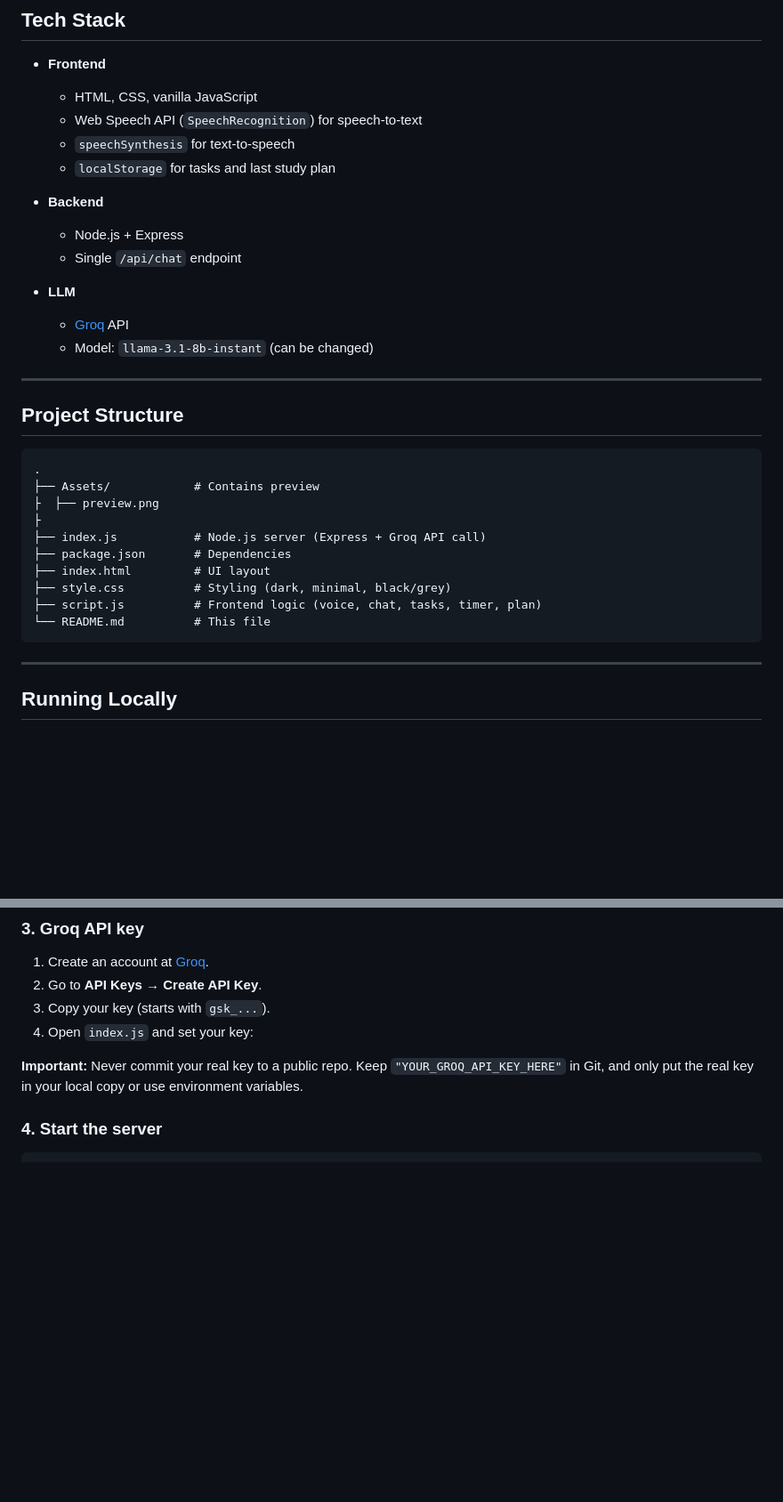
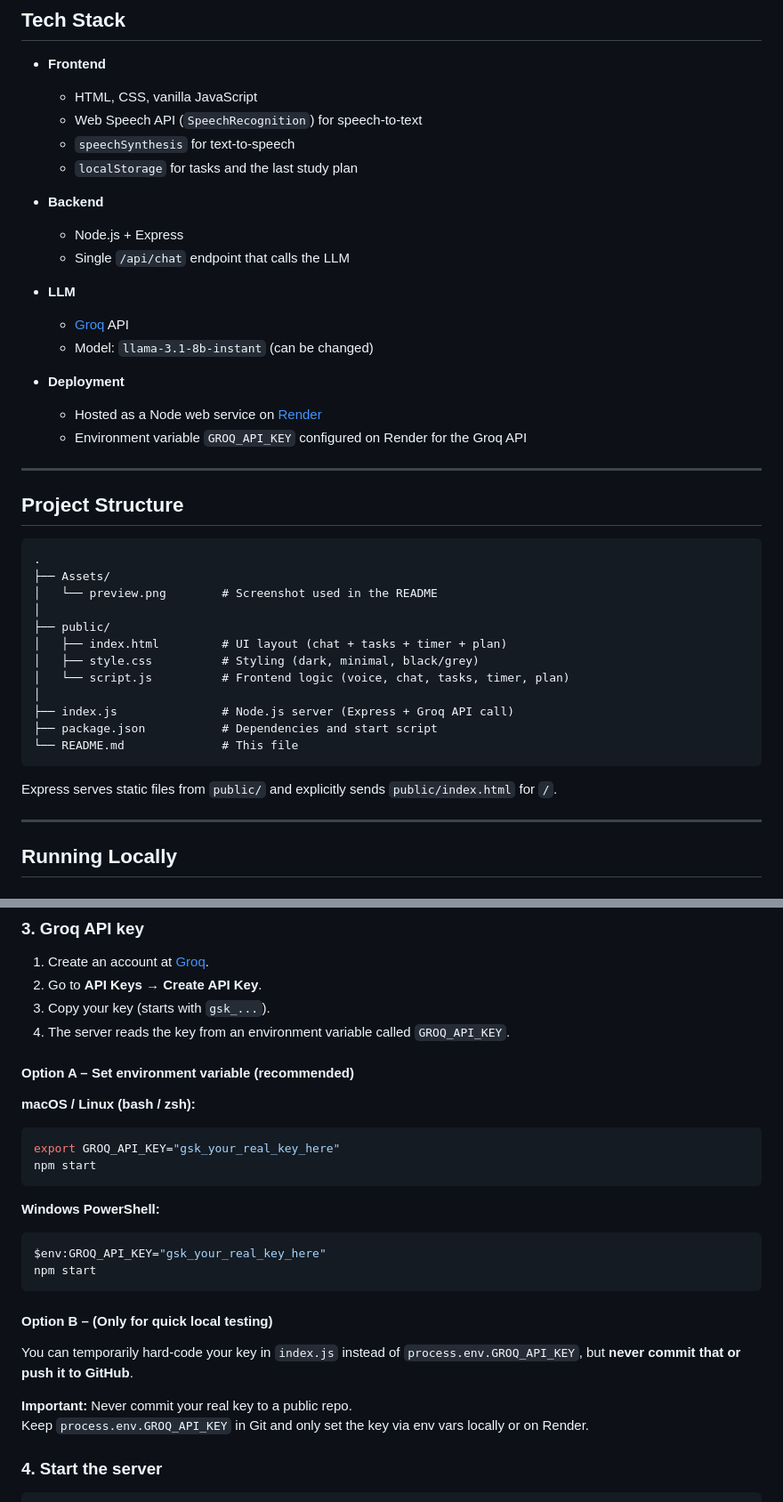
Before and after one commit to broskell/honey-voice-agent, a Markdown page: README.md, 2 parts joined by grey strips. Shown: that part at 89% size. GitHub-like rendering; blank space fills up the shorter version.

````diff
--- a/README.md
+++ b/README.md
@@ -46,32 +51,40 @@ She helps you manage tasks, run focus timers, and generate study plans, while al
   - HTML, CSS, vanilla JavaScript
   - Web Speech API (`SpeechRecognition`) for speech‑to‑text
   - `speechSynthesis` for text‑to‑speech
-  - `localStorage` for tasks and last study plan
+  - `localStorage` for tasks and the last study plan
 
 - **Backend**
   - Node.js + Express
-  - Single `/api/chat` endpoint
+  - Single `/api/chat` endpoint that calls the LLM
 
 - **LLM**
   - [Groq](https://console.groq.com/) API
   - Model: `llama-3.1-8b-instant` (can be changed)
 
+- **Deployment**
+  - Hosted as a Node web service on [Render](https://render.com/)
+  - Environment variable `GROQ_API_KEY` configured on Render for the Groq API
+
 ---
 
 ## Project Structure
 
+```text
+.
+├── Assets/
+│   └── preview.png        # Screenshot used in the README
+│
+├── public/
+│   ├── index.html         # UI layout (chat + tasks + timer + plan)
+│   ├── style.css          # Styling (dark, minimal, black/grey)
+│   └── script.js          # Frontend logic (voice, chat, tasks, timer, plan)
+│
+├── index.js               # Node.js server (Express + Groq API call)
+├── package.json           # Dependencies and start script
+└── README.md              # This file
 ```
-.
-├── Assets/            # Contains preview
-├  ├── preview.png
-├
-├── index.js           # Node.js server (Express + Groq API call)
-├── package.json       # Dependencies
-├── index.html         # UI layout
-├── style.css          # Styling (dark, minimal, black/grey)
-├── script.js          # Frontend logic (voice, chat, tasks, timer, plan)
-└── README.md          # This file
-```
+
+Express serves static files from `public/` and explicitly sends `public/index.html` for `/`.
 
 ---
 
@@ -95,9 +108,30 @@ npm install
 1. Create an account at [Groq](https://console.groq.com/).
 2. Go to **API Keys** → **Create API Key**.
 3. Copy your key (starts with `gsk_...`).
-4. Open `index.js` and set your key:
+4. The server reads the key from an environment variable called `GROQ_API_KEY`.
 
-**Important:** Never commit your real key to a public repo. Keep `"YOUR_GROQ_API_KEY_HERE"` in Git, and only put the real key in your local copy or use environment variables.
+#### Option A – Set environment variable (recommended)
+
+**macOS / Linux (bash / zsh):**
+
+```bash
+export GROQ_API_KEY="gsk_your_real_key_here"
+npm start
+```
+
+**Windows PowerShell:**
+
+```powershell
+$env:GROQ_API_KEY="gsk_your_real_key_here"
+npm start
+```
+
+#### Option B – (Only for quick local testing)
+
+You can temporarily hard‑code your key in `index.js` instead of `process.env.GROQ_API_KEY`, but **never commit that or push it to GitHub**.
+
+**Important:** Never commit your real key to a public repo.
+Keep `process.env.GROQ_API_KEY` in Git and only set the key via env vars locally or on Render.
 
 ### 4. Start the server
 
````
Also changed, not shown: other parts of README.md (+35 -8 lines), Assets/preview.png, 2 other files.
